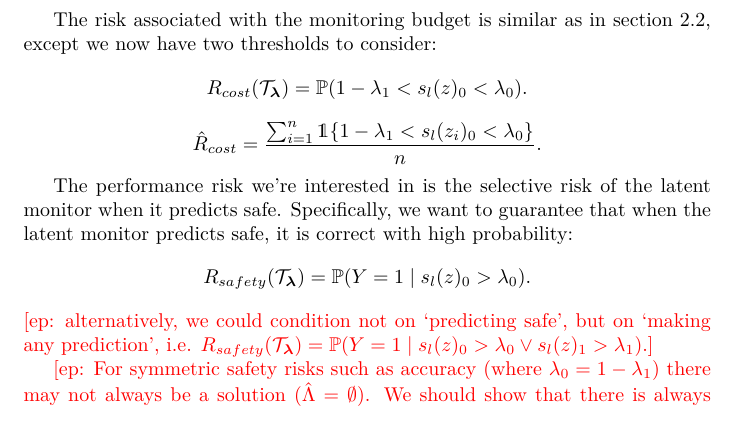
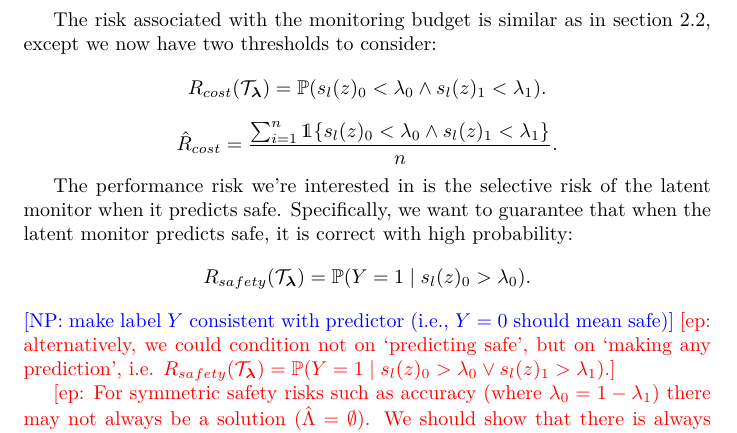
Before and after one commit to EdoardoPona/verifiably_robust_conformal_probes, a LaTeX document (ltt_latent_monitoring.tex): part of page 3 of 4, cut so that both start at the same text. Compiled offline with pdfLaTeX.

Commit message:
nicola comments

```diff
--- a/ltt_latent_monitoring.tex
+++ b/ltt_latent_monitoring.tex
@@ -138,11 +138,11 @@ The monitoring policy is defined as:
 
 The risk associated with the monitoring budget is similar as in section \ref{sec:guaranteed_monitor_budget}, except we now have two thresholds to consider:
 \[
-    R_{cost}(\mathcal{T}_{\bm{\lambda}}) = \mathbb{P}(1-\lambda_1 < s_l(z)_0 < \lambda_0).
+    R_{cost}(\mathcal{T}_{\bm{\lambda}}) = \mathbb{P}(s_l(z)_0 < \lambda_0 \wedge s_l(z)_1 < \lambda_1).
 \]
 \[
     \hat{R}_{cost} = \frac{
-        \sum_{i=1}^n \indicator\{ 1-\lambda_1 < s_l(z_i)_0 < \lambda_0 \}
+        \sum_{i=1}^n \indicator\{ s_l(z)_0 < \lambda_0 \wedge s_l(z)_1 < \lambda_1 \}
     }{
         n
     }.
@@ -171,6 +171,7 @@ The performance risk we're interested in is the selective risk of the latent mon
 \[
     R_{safety}(\mathcal{T}_{\bm{\lambda}}) = \mathbb{P}(Y=1 \mid s_l(z)_0 > \lambda_0).
 \]
+\nicola{make label $Y$ consistent with predictor (i.e., $Y=0$ should mean safe)}
 \edoardo{alternatively, we could condition not on `predicting safe', but on `making any prediction', i.e.
 \( R_{safety}(\mathcal{T}_{\bm{\lambda}}) = \mathbb{P}(Y=1 \mid s_l(z)_0 > \lambda_0 \lor s_l(z)_1 > \lambda_1). \)}
 
```
Also changed, not shown: ltt_latent_monitoring.tex (2 more changed lines).
